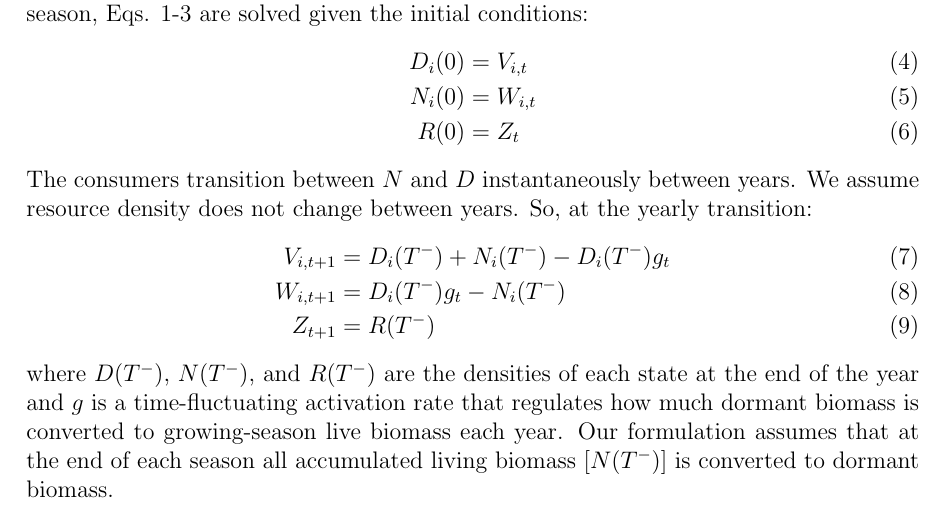
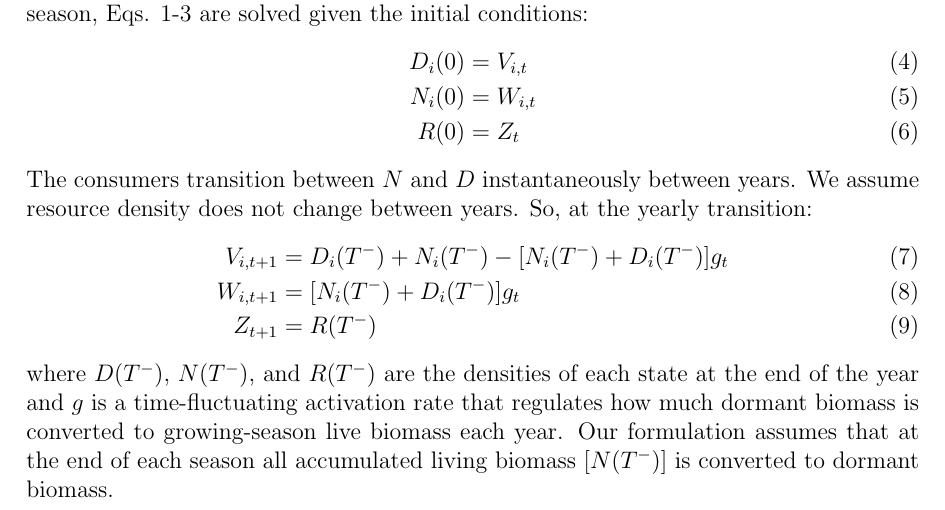
Before and after one commit to atredennick/Coexistence-Stability, a LaTeX document (modelNotes.tex): part of page 3 of 4, cut so that both start at the same text. Compiled offline with pdfLaTeX; a LaTeX package or settings file that is missing is left out.

Commit message:
updated equations in code and doc

```diff
--- a/modelNotes.tex
+++ b/modelNotes.tex
@@ -64,8 +64,8 @@ At the beginning of each season we start with initial conditions defined as $V_{
 \end{align}
 The consumers transition between $N$ and $D$ instantaneously between years. We assume resource density does not change between years. So, at the yearly transition:
 \begin{align}
-  V_{i,t+1} &= D_{i}(T^-) + N_{i}(T^-) - D_{i}(T^-)g_{t} \\
-  W_{i,t+1} &= D_{i}(T^-)g_{t} - N_{i}(T^-) \\
+  V_{i,t+1} &= D_{i}(T^-) + N_{i}(T^-) - [N_{i}(T^-)+D_{i}(T^-)]g_{t} \\
+  W_{i,t+1} &= [N_{i}(T^-)+D_{i}(T^-)]g_{t} \\
   Z_{t+1} &= R(T^-)
 \end{align}
 where $D(T^-)$, $N(T^-)$, and $R(T^-)$ are the densities of each state at the end of the year and $g$ is a time-fluctuating activation rate that regulates how much dormant biomass is converted to growing-season live biomass each year. Our formulation assumes that at the end of each season all accumulated living biomass [$N(T^-)$] is converted to dormant biomass.
```
Also changed, not shown: Fig-001.pdf, Rplots.pdf, modelNotes.pdf, 4 other files.
